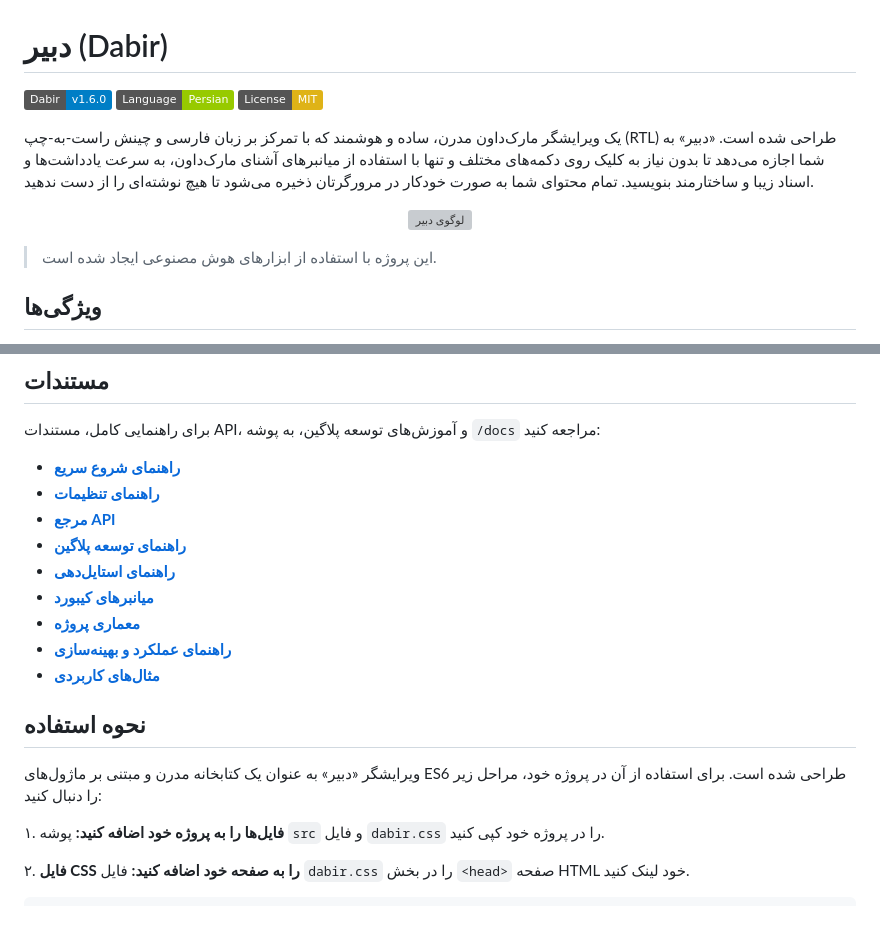
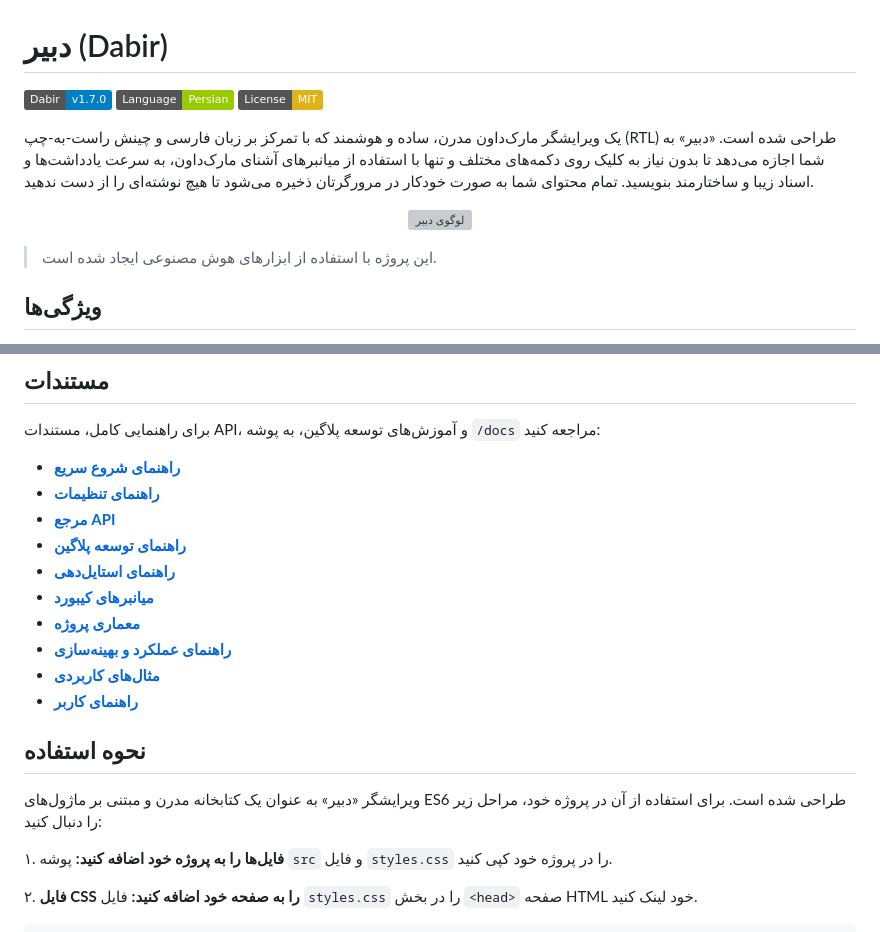
Before and after one commit to alirho/dabir, a Markdown page: README.md, 2 parts joined by grey strips. GitHub-like rendering; badges without logos; grey boxes are pictures that could not be loaded.

````diff
--- a/README.md
+++ b/README.md
@@ -1,6 +1,6 @@
 # دبیر (Dabir)
 
-![دبیر](https://img.shields.io/badge/Dabir-v1.6.0-blue)
+![دبیر](https://img.shields.io/badge/Dabir-v1.7.0-blue)
 ![زبان](https://img.shields.io/badge/Language-Persian-green)
 ![License: MIT](https://img.shields.io/badge/License-MIT-yellow.svg)
 
@@ -53,12 +53,13 @@
 - **[معماری پروژه](./docs/architecture.md)**
 - **[راهنمای عملکرد و بهینه‌سازی](./docs/performance.md)**
 - **[مثال‌های کاربردی](./docs/examples.md)**
+- **[راهنمای کاربر](./docs/userGuide.md)**
 
 ## نحوه استفاده
 
 ویرایشگر «دبیر» به عنوان یک کتابخانه مدرن و مبتنی بر ماژول‌های ES6 طراحی شده است. برای استفاده از آن در پروژه خود، مراحل زیر را دنبال کنید:
 
-۱. **فایل‌ها را به پروژه خود اضافه کنید:** پوشه `src` و فایل `dabir.css` را در پروژه خود کپی کنید.
+۱. **فایل‌ها را به پروژه خود اضافه کنید:** پوشه `src` و فایل `styles.css` را در پروژه خود کپی کنید.
 
-۲. **فایل CSS را به صفحه خود اضافه کنید:** فایل `dabir.css` را در بخش `<head>` صفحه HTML خود لینک کنید.
+۲. **فایل CSS را به صفحه خود اضافه کنید:** فایل `styles.css` را در بخش `<head>` صفحه HTML خود لینک کنید.
 ```html
````
Also changed, not shown: other parts of README.md (+5 -5 lines), changelog.md (+19 -0 lines).
